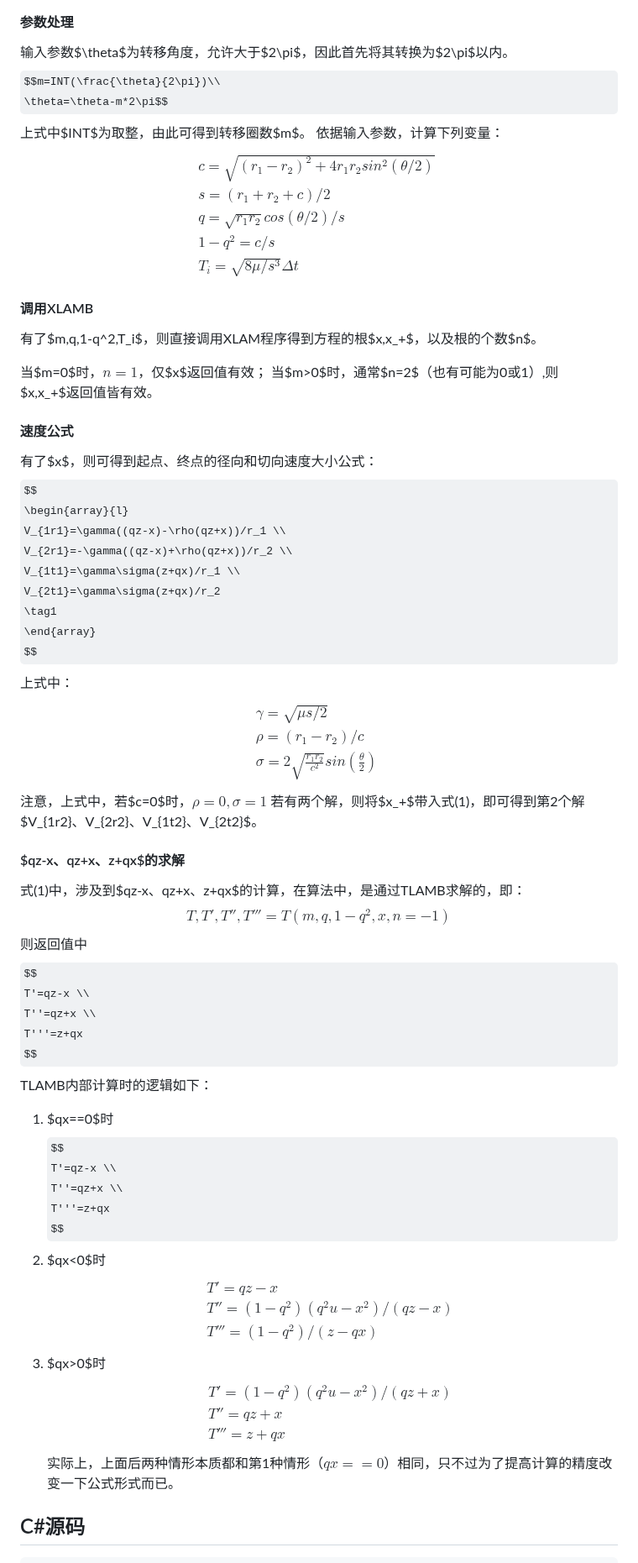
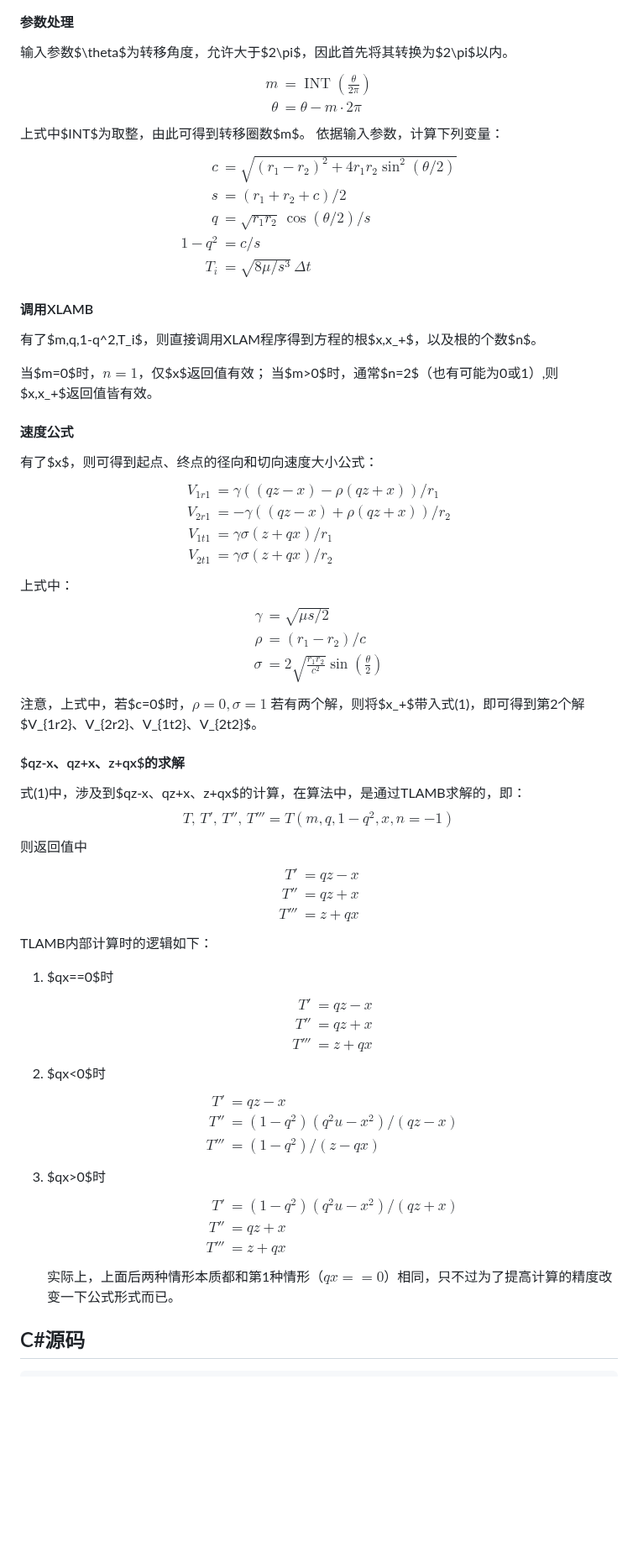
Before and after one commit to blitheli/Astrox.Blog, a Markdown page: Docs/兰伯特-Lambert-方程的求解算法3/兰伯特(Lambert)方程的求解算法3.md, the part around the change. Shown at 84% size. Drawn GitHub-style; some formulas as TeX source; blank space fills up the shorter version.

Commit message:
修复兰伯特方程求解算法3文章公式渲染错误
参数处理节 $$ 与公式同行导致 Markdig 未识别为数学块；多行公式改用 aligned，并规范化 sin/cos/tag。

Co-authored-by: blitheli <blitheli@gmail.com>

```diff
--- a/Docs/兰伯特-Lambert-方程的求解算法3/兰伯特(Lambert)方程的求解算法3.md
+++ b/Docs/兰伯特-Lambert-方程的求解算法3/兰伯特(Lambert)方程的求解算法3.md
@@ -24,18 +24,22 @@
 
 #### 参数处理
 输入参数$\theta$为转移角度，允许大于$2\pi$，因此首先将其转换为$2\pi$以内。
-$$m=INT(\frac{\theta}{2\pi})\\
-\theta=\theta-m*2\pi$$
+$$
+\begin{aligned}
+m&=\operatorname{INT}\left(\frac{\theta}{2\pi}\right) \\
+\theta&=\theta-m\cdot 2\pi
+\end{aligned}
+$$
 上式中$INT$为取整，由此可得到转移圈数$m$。
 依据输入参数，计算下列变量：
 $$
-\begin{array}{l}
-c=\sqrt{(r_1-r_2)^2+4r_1r_2sin^2(\theta/2)} \\
-s=(r_1+r_2+c)/2 \\
-q=\sqrt{r_1r_2}cos(\theta/2)/s \\
-1-q^2=c/s \\
-T_i=\sqrt{8\mu/s^3}\Delta t
-\end{array}
+\begin{aligned}
+c&=\sqrt{(r_1-r_2)^2+4r_1r_2\sin^2(\theta/2)} \\
+s&=(r_1+r_2+c)/2 \\
+q&=\sqrt{r_1r_2}\,\cos(\theta/2)/s \\
+1-q^2&=c/s \\
+T_i&=\sqrt{8\mu/s^3}\,\Delta t
+\end{aligned}
 $$
 #### 调用XLAMB
 有了$m,q,1-q^2,T_i$，则直接调用XLAM程序得到方程的根$x,x_+$，以及根的个数$n$。
@@ -45,55 +49,61 @@ $$
 #### 速度公式
 有了$x$，则可得到起点、终点的径向和切向速度大小公式：
 $$
-\begin{array}{l}
-V_{1r1}=\gamma((qz-x)-\rho(qz+x))/r_1 \\
-V_{2r1}=-\gamma((qz-x)+\rho(qz+x))/r_2 \\
-V_{1t1}=\gamma\sigma(z+qx)/r_1 \\
-V_{2t1}=\gamma\sigma(z+qx)/r_2
-\tag1
-\end{array}
+\begin{aligned}
+V_{1r1}&=\gamma((qz-x)-\rho(qz+x))/r_1 \\
+V_{2r1}&=-\gamma((qz-x)+\rho(qz+x))/r_2 \\
+V_{1t1}&=\gamma\sigma(z+qx)/r_1 \\
+V_{2t1}&=\gamma\sigma(z+qx)/r_2
+\end{aligned}
+\tag{1}
 $$
 上式中：
 $$
-\begin{array}{l}
-\gamma =\sqrt{\mu s/2} \\
-\rho =(r_1-r_2)/c \\
-\sigma =2\sqrt{\frac{r_1r_2}{c^2}}sin(\frac{\theta}{2})
-\end{array}
+\begin{aligned}
+\gamma&=\sqrt{\mu s/2} \\
+\rho&=(r_1-r_2)/c \\
+\sigma&=2\sqrt{\frac{r_1r_2}{c^2}}\sin\left(\frac{\theta}{2}\right)
+\end{aligned}
 $$
 注意，上式中，若$c=0$时，$\rho=0,\sigma=1$
 若有两个解，则将$x_+$带入式(1)，即可得到第2个解$V_{1r2}、V_{2r2}、V_{1t2}、V_{2t2}$。
 #### $qz-x、qz+x、z+qx$的求解
 式(1)中，涉及到$qz-x、qz+x、z+qx$的计算，在算法中，是通过TLAMB求解的，即：
-$$T,T',T'',T'''=T(m,q,1-q^2,x,n=-1)$$
+$$
+T,\,T',\,T'',\,T'''=T(m,q,1-q^2,x,n=-1)
+$$
 则返回值中
 $$
-T'=qz-x \\
-T''=qz+x \\
-T'''=z+qx
+\begin{aligned}
+T'&=qz-x \\
+T''&=qz+x \\
+T'''&=z+qx
+\end{aligned}
 $$
 TLAMB内部计算时的逻辑如下：
 1. $qx==0$时
 $$
-T'=qz-x \\
-T''=qz+x \\
-T'''=z+qx
+\begin{aligned}
+T'&=qz-x \\
+T''&=qz+x \\
+T'''&=z+qx
+\end{aligned}
 $$
 2. $qx<0$时
 $$
-\begin{array}{l}
-T'=qz-x \\
-T''=(1-q^2)(q^2u-x^2)/(qz-x) \\
-T'''=(1-q^2)/(z-qx)
-\end{array}
+\begin{aligned}
+T'&=qz-x \\
+T''&=(1-q^2)(q^2u-x^2)/(qz-x) \\
+T'''&=(1-q^2)/(z-qx)
+\end{aligned}
 $$
 3. $qx>0$时
 $$
-\begin{array}{l}
-T'=(1-q^2)(q^2u-x^2)/(qz+x) \\
-T''=qz+x \\
-T'''=z+qx
-\end{array}
+\begin{aligned}
+T'&=(1-q^2)(q^2u-x^2)/(qz+x) \\
+T''&=qz+x \\
+T'''&=z+qx
+\end{aligned}
 $$
 实际上，上面后两种情形本质都和第1种情形（$qx==0$）相同，只不过为了提高计算的精度改变一下公式形式而已。
 
```
